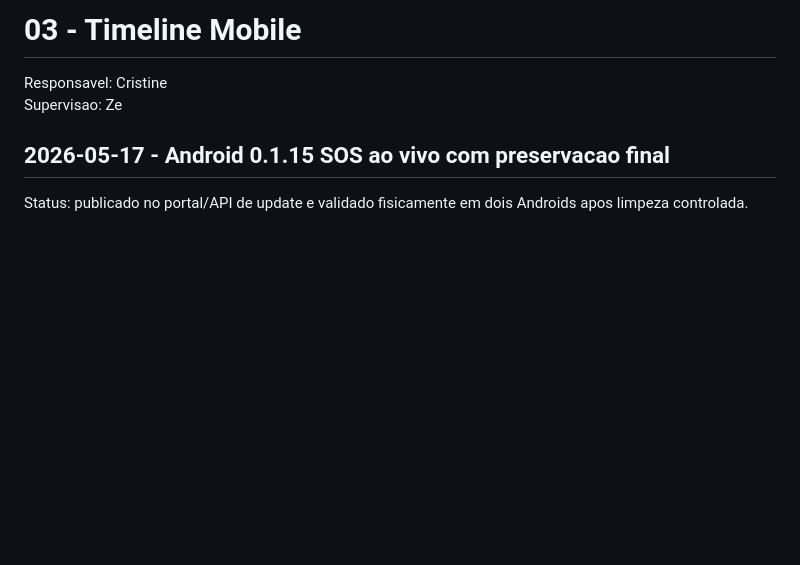
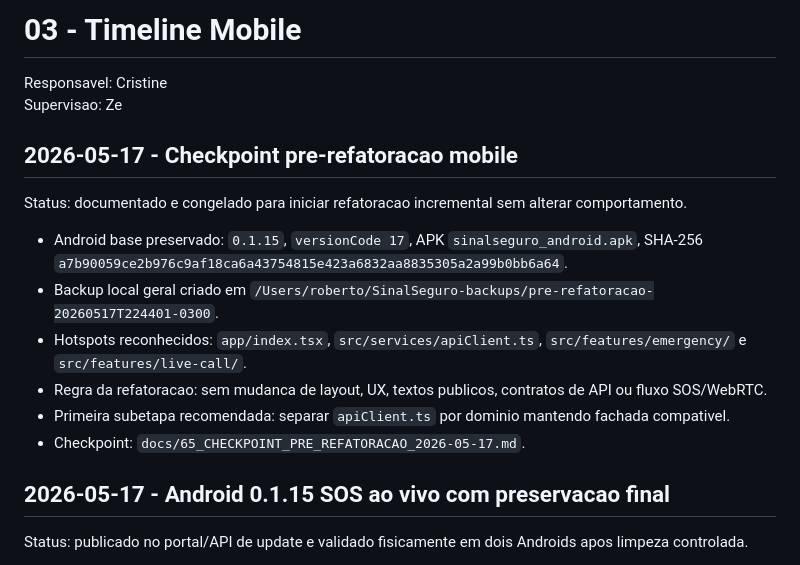
Before and after one commit to sinalseguro/App, a Markdown page: docs/03_TIMELINE.md, the part around the change. Drawn GitHub-style; blank space fills up the shorter version.

Commit message:
Documenta checkpoint pre-refatoracao mobile

```diff
--- a/docs/03_TIMELINE.md
+++ b/docs/03_TIMELINE.md
@@ -2,6 +2,17 @@
 
 Responsavel: Cristine
 Supervisao: Ze
+
+## 2026-05-17 - Checkpoint pre-refatoracao mobile
+
+Status: documentado e congelado para iniciar refatoracao incremental sem alterar comportamento.
+
+- Android base preservado: `0.1.15`, `versionCode 17`, APK `sinalseguro_android.apk`, SHA-256 `a7b90059ce2b976c9af18ca6a43754815e423a6832aa8835305a2a99b0bb6a64`.
+- Backup local geral criado em `/Users/roberto/SinalSeguro-backups/pre-refatoracao-20260517T224401-0300`.
+- Hotspots reconhecidos: `app/index.tsx`, `src/services/apiClient.ts`, `src/features/emergency/` e `src/features/live-call/`.
+- Regra da refatoracao: sem mudanca de layout, UX, textos publicos, contratos de API ou fluxo SOS/WebRTC.
+- Primeira subetapa recomendada: separar `apiClient.ts` por dominio mantendo fachada compativel.
+- Checkpoint: `docs/65_CHECKPOINT_PRE_REFATORACAO_2026-05-17.md`.
 
 ## 2026-05-17 - Android 0.1.15 SOS ao vivo com preservacao final
 
```
Also changed, not shown: docs/65_CHECKPOINT_PRE_REFATORACAO_2026-05-17.md (added, +46 -0 lines).
